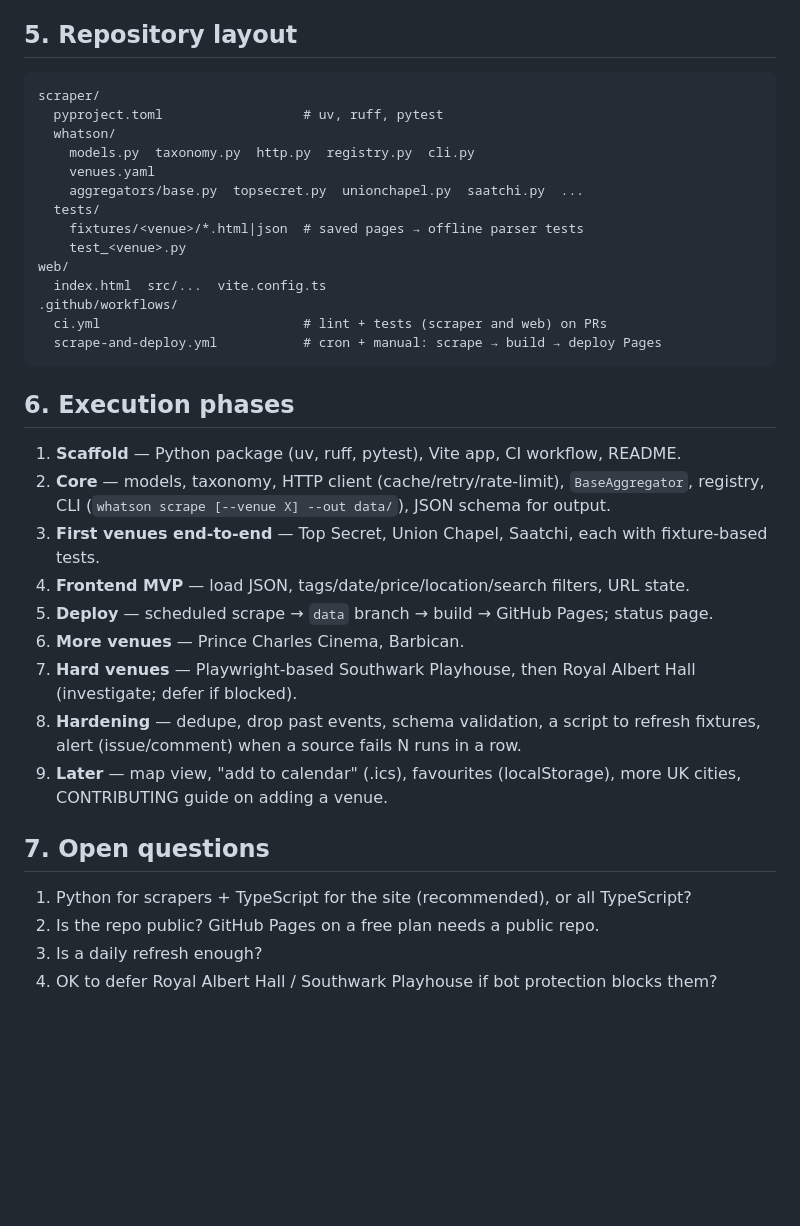
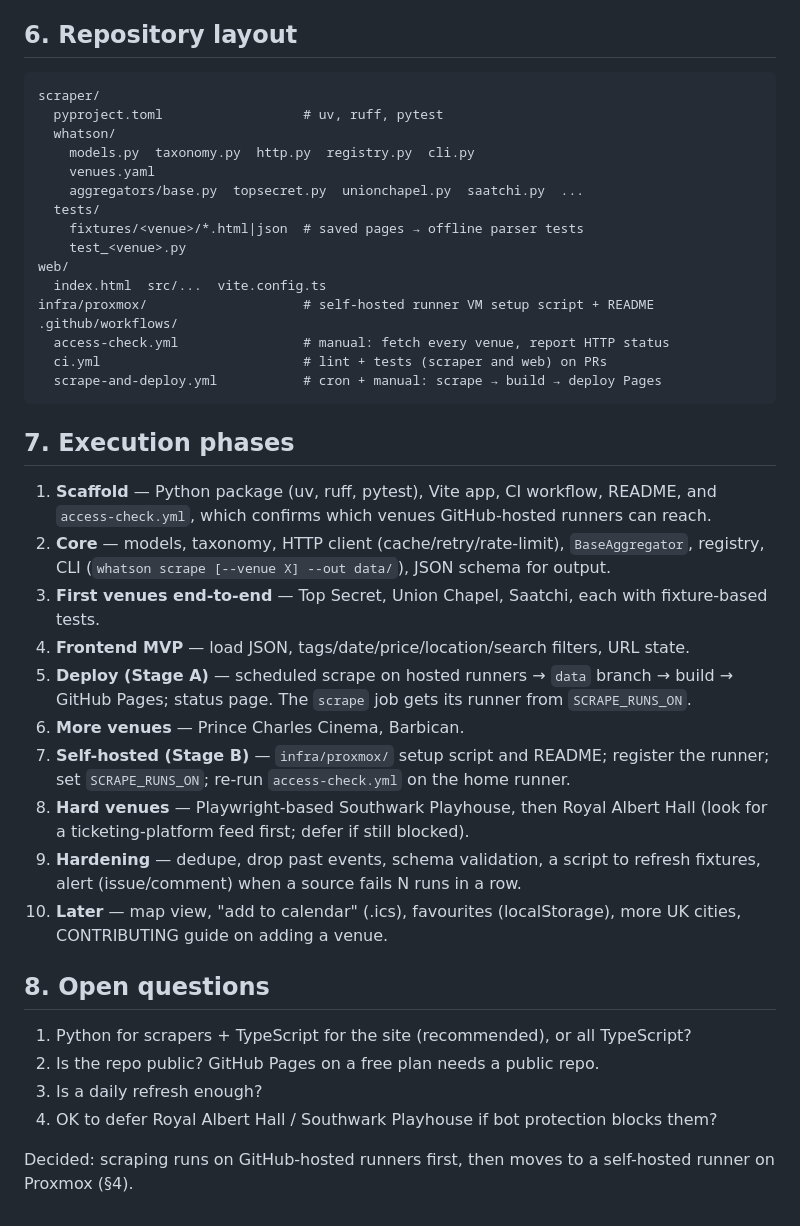
Before and after one commit to takecare/whatson, a Markdown page: PLAN.md, the part around one of its changes. GitHub-like rendering; blank space fills up the shorter version.

````diff
--- a/PLAN.md
+++ b/PLAN.md
@@ -127,7 +173,7 @@ Vite + TypeScript, lightweight (Preact or vanilla), no server.
 - Cards show title, venue/space, date(s), price range, tags, sold-out badge, link out.
 - Mobile-first, light/dark theme, "last updated" + per-source status.
 
-## 5. Repository layout
+## 6. Repository layout
 
 ```
 scraper/
@@ -141,31 +187,40 @@ scraper/
     test_<venue>.py
 web/
   index.html  src/...  vite.config.ts
+infra/proxmox/                    # self-hosted runner VM setup script + README
 .github/workflows/
+  access-check.yml                # manual: fetch every venue, report HTTP status
   ci.yml                          # lint + tests (scraper and web) on PRs
   scrape-and-deploy.yml           # cron + manual: scrape → build → deploy Pages
 ```
 
-## 6. Execution phases
+## 7. Execution phases
 
-1. **Scaffold** — Python package (uv, ruff, pytest), Vite app, CI workflow, README.
+1. **Scaffold** — Python package (uv, ruff, pytest), Vite app, CI workflow, README,
+   and `access-check.yml`, which confirms which venues GitHub-hosted runners can reach.
 2. **Core** — models, taxonomy, HTTP client (cache/retry/rate-limit), `BaseAggregator`,
    registry, CLI (`whatson scrape [--venue X] --out data/`), JSON schema for output.
 3. **First venues end-to-end** — Top Secret, Union Chapel, Saatchi, each with
    fixture-based tests.
 4. **Frontend MVP** — load JSON, tags/date/price/location/search filters, URL state.
-5. **Deploy** — scheduled scrape → `data` branch → build → GitHub Pages; status page.
+5. **Deploy (Stage A)** — scheduled scrape on hosted runners → `data` branch → build
+   → GitHub Pages; status page. The `scrape` job gets its runner from `SCRAPE_RUNS_ON`.
 6. **More venues** — Prince Charles Cinema, Barbican.
-7. **Hard venues** — Playwright-based Southwark Playhouse, then Royal Albert Hall
-   (investigate; defer if blocked).
-8. **Hardening** — dedupe, drop past events, schema validation, a script to refresh
+7. **Self-hosted (Stage B)** — `infra/proxmox/` setup script and README; register
+   the runner; set `SCRAPE_RUNS_ON`; re-run `access-check.yml` on the home runner.
+8. **Hard venues** — Playwright-based Southwark Playhouse, then Royal Albert Hall
+   (look for a ticketing-platform feed first; defer if still blocked).
+9. **Hardening** — dedupe, drop past events, schema validation, a script to refresh
    fixtures, alert (issue/comment) when a source fails N runs in a row.
-9. **Later** — map view, "add to calendar" (.ics), favourites (localStorage),
+10. **Later** — map view, "add to calendar" (.ics), favourites (localStorage),
    more UK cities, CONTRIBUTING guide on adding a venue.
 
-## 7. Open questions
+## 8. Open questions
 
 1. Python for scrapers + TypeScript for the site (recommended), or all TypeScript?
 2. Is the repo public? GitHub Pages on a free plan needs a public repo.
 3. Is a daily refresh enough?
 4. OK to defer Royal Albert Hall / Southwark Playhouse if bot protection blocks them?
+
+Decided: scraping runs on GitHub-hosted runners first, then moves to a self-hosted
+runner on Proxmox (§4).
````
Also changed, not shown: other parts of PLAN.md (+49 -3 lines).
